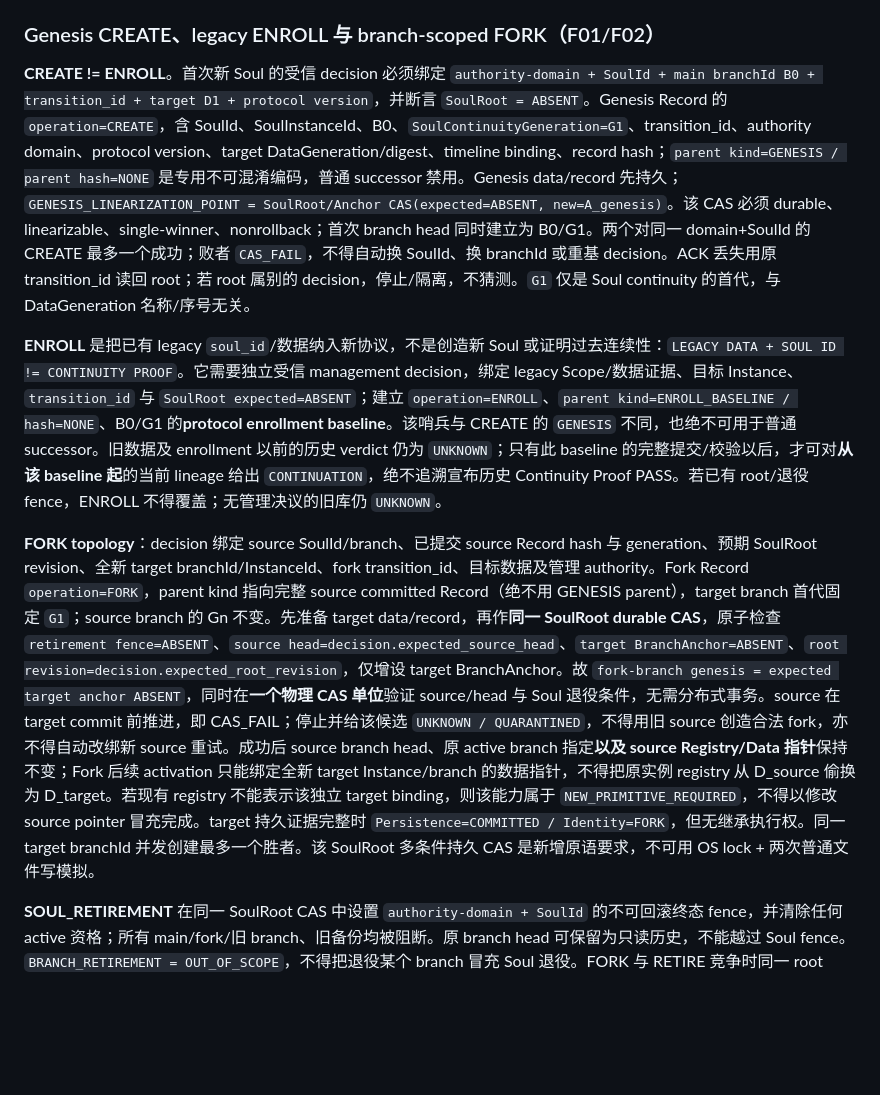
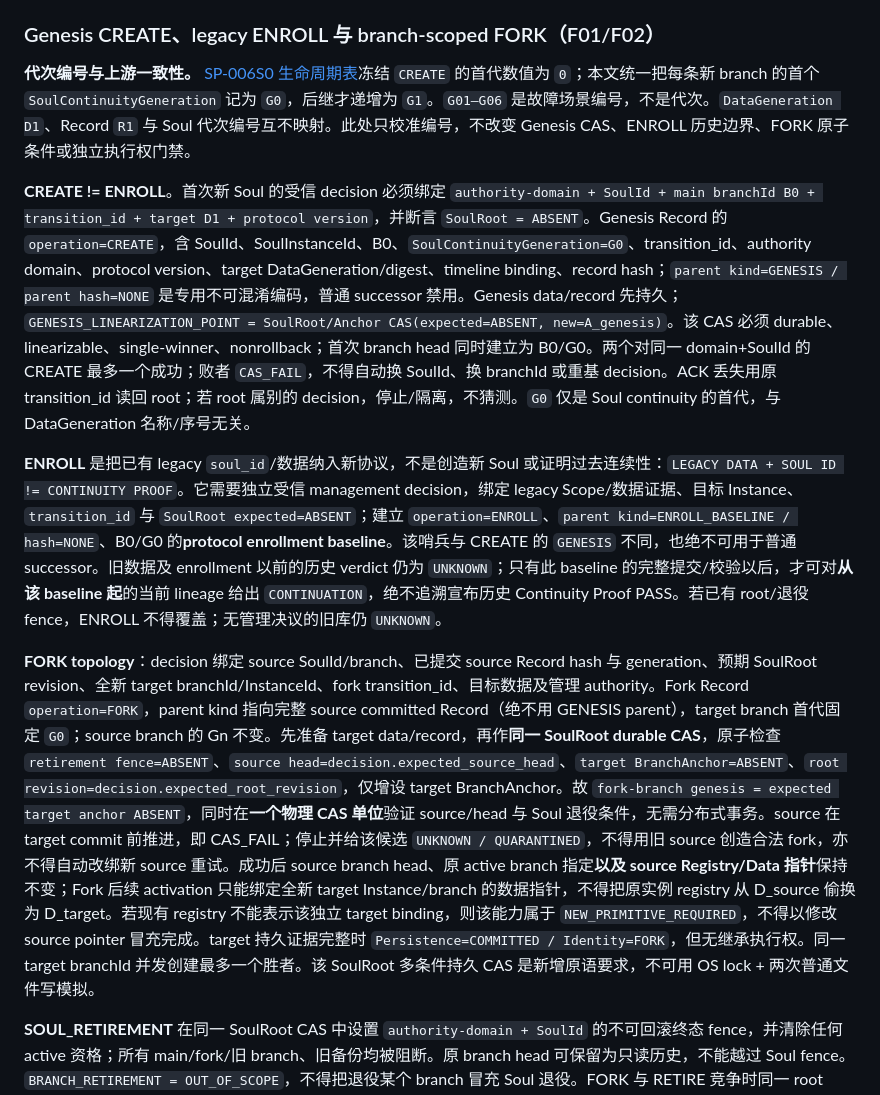
Before and after one commit to y19870785/life-engine, a Markdown page: docs/architecture/M1-P0-CONTINUITY-PERSISTENCE-PROTOCOL.md, the part around the change. Rendered like a GitHub page; blank space fills up the shorter version.

Commit message:
docs: 校准 M1-P0 Genesis 首代编号与 SP-006S0 (#52)
* docs: align M1-P0 genesis generation with SP-006S0

* docs: clarify Genesis retry wording

```diff
--- a/docs/architecture/M1-P0-CONTINUITY-PERSISTENCE-PROTOCOL.md
+++ b/docs/architecture/M1-P0-CONTINUITY-PERSISTENCE-PROTOCOL.md
@@ -53,11 +53,13 @@ Anchor 是**唯一 current-head adjudicator**，但其作用域必须明确：
 
 ### Genesis CREATE、legacy ENROLL 与 branch-scoped FORK（F01/F02）
 
-**CREATE != ENROLL**。首次新 Soul 的受信 decision 必须绑定 `authority-domain + SoulId + main branchId B0 + transition_id + target D1 + protocol version`，并断言 `SoulRoot = ABSENT`。Genesis Record 的 `operation=CREATE`，含 SoulId、SoulInstanceId、B0、`SoulContinuityGeneration=G1`、transition_id、authority domain、protocol version、target DataGeneration/digest、timeline binding、record hash；`parent kind=GENESIS / parent hash=NONE` 是专用不可混淆编码，普通 successor 禁用。Genesis data/record 先持久；`GENESIS_LINEARIZATION_POINT = SoulRoot/Anchor CAS(expected=ABSENT, new=A_genesis)`。该 CAS 必须 durable、linearizable、single-winner、nonrollback；首次 branch head 同时建立为 B0/G1。两个对同一 domain+SoulId 的 CREATE 最多一个成功；败者 `CAS_FAIL`，不得自动换 SoulId、换 branchId 或重基 decision。ACK 丢失用原 transition_id 读回 root；若 root 属别的 decision，停止/隔离，不猜测。`G1` 仅是 Soul continuity 的首代，与 DataGeneration 名称/序号无关。
+**代次编号与上游一致性。** [SP-006S0 生命周期表](SP-006S0-SOUL-CONTINUITY-ARCHITECTURE.md)冻结 `CREATE` 的首代数值为 `0`；本文统一把每条新 branch 的首个 `SoulContinuityGeneration` 记为 `G0`，后继才递增为 `G1`。`G01–G06` 是故障场景编号，不是代次。`DataGeneration D1`、Record `R1` 与 Soul 代次编号互不映射。此处只校准编号，不改变 Genesis CAS、ENROLL 历史边界、FORK 原子条件或独立执行权门禁。
 
-**ENROLL** 是把已有 legacy `soul_id`/数据纳入新协议，不是创造新 Soul 或证明过去连续性：`LEGACY DATA + SOUL ID != CONTINUITY PROOF`。它需要独立受信 management decision，绑定 legacy Scope/数据证据、目标 Instance、`transition_id` 与 `SoulRoot expected=ABSENT`；建立 `operation=ENROLL`、`parent kind=ENROLL_BASELINE / hash=NONE`、B0/G1 的**protocol enrollment baseline**。该哨兵与 CREATE 的 `GENESIS` 不同，也绝不可用于普通 successor。旧数据及 enrollment 以前的历史 verdict 仍为 `UNKNOWN`；只有此 baseline 的完整提交/校验以后，才可对**从该 baseline 起**的当前 lineage 给出 `CONTINUATION`，绝不追溯宣布历史 Continuity Proof PASS。若已有 root/退役 fence，ENROLL 不得覆盖；无管理决议的旧库仍 `UNKNOWN`。
+**CREATE != ENROLL**。首次新 Soul 的受信 decision 必须绑定 `authority-domain + SoulId + main branchId B0 + transition_id + target D1 + protocol version`，并断言 `SoulRoot = ABSENT`。Genesis Record 的 `operation=CREATE`，含 SoulId、SoulInstanceId、B0、`SoulContinuityGeneration=G0`、transition_id、authority domain、protocol version、target DataGeneration/digest、timeline binding、record hash；`parent kind=GENESIS / parent hash=NONE` 是专用不可混淆编码，普通 successor 禁用。Genesis data/record 先持久；`GENESIS_LINEARIZATION_POINT = SoulRoot/Anchor CAS(expected=ABSENT, new=A_genesis)`。该 CAS 必须 durable、linearizable、single-winner、nonrollback；首次 branch head 同时建立为 B0/G0。两个对同一 domain+SoulId 的 CREATE 最多一个成功；败者 `CAS_FAIL`，不得自动换 SoulId、换 branchId 或重基 decision。ACK 丢失用原 transition_id 读回 root；若 root 属别的 decision，停止/隔离，不猜测。`G0` 仅是 Soul continuity 的首代，与 DataGeneration 名称/序号无关。
 
-**FORK topology**：decision 绑定 source SoulId/branch、已提交 source Record hash 与 generation、预期 SoulRoot revision、全新 target branchId/InstanceId、fork transition_id、目标数据及管理 authority。Fork Record `operation=FORK`，parent kind 指向完整 source committed Record（绝不用 GENESIS parent），target branch 首代固定 `G1`；source branch 的 Gn 不变。先准备 target data/record，再作**同一 SoulRoot durable CAS**，原子检查 `retirement fence=ABSENT`、`source head=decision.expected_source_head`、`target BranchAnchor=ABSENT`、`root revision=decision.expected_root_revision`，仅增设 target BranchAnchor。故 `fork-branch genesis = expected target anchor ABSENT`，同时在**一个物理 CAS 单位**验证 source/head 与 Soul 退役条件，无需分布式事务。source 在 target commit 前推进，即 CAS_FAIL；停止并给该候选 `UNKNOWN / QUARANTINED`，不得用旧 source 创造合法 fork，亦不得自动改绑新 source 重试。成功后 source branch head、原 active branch 指定**以及 source Registry/Data 指针**保持不变；Fork 后续 activation 只能绑定全新 target Instance/branch 的数据指针，不得把原实例 registry 从 D_source 偷换为 D_target。若现有 registry 不能表示该独立 target binding，则该能力属于 `NEW_PRIMITIVE_REQUIRED`，不得以修改 source pointer 冒充完成。target 持久证据完整时 `Persistence=COMMITTED / Identity=FORK`，但无继承执行权。同一 target branchId 并发创建最多一个胜者。该 SoulRoot 多条件持久 CAS 是新增原语要求，不可用 OS lock + 两次普通文件写模拟。
+**ENROLL** 是把已有 legacy `soul_id`/数据纳入新协议，不是创造新 Soul 或证明过去连续性：`LEGACY DATA + SOUL ID != CONTINUITY PROOF`。它需要独立受信 management decision，绑定 legacy Scope/数据证据、目标 Instance、`transition_id` 与 `SoulRoot expected=ABSENT`；建立 `operation=ENROLL`、`parent kind=ENROLL_BASELINE / hash=NONE`、B0/G0 的**protocol enrollment baseline**。该哨兵与 CREATE 的 `GENESIS` 不同，也绝不可用于普通 successor。旧数据及 enrollment 以前的历史 verdict 仍为 `UNKNOWN`；只有此 baseline 的完整提交/校验以后，才可对**从该 baseline 起**的当前 lineage 给出 `CONTINUATION`，绝不追溯宣布历史 Continuity Proof PASS。若已有 root/退役 fence，ENROLL 不得覆盖；无管理决议的旧库仍 `UNKNOWN`。
+
+**FORK topology**：decision 绑定 source SoulId/branch、已提交 source Record hash 与 generation、预期 SoulRoot revision、全新 target branchId/InstanceId、fork transition_id、目标数据及管理 authority。Fork Record `operation=FORK`，parent kind 指向完整 source committed Record（绝不用 GENESIS parent），target branch 首代固定 `G0`；source branch 的 Gn 不变。先准备 target data/record，再作**同一 SoulRoot durable CAS**，原子检查 `retirement fence=ABSENT`、`source head=decision.expected_source_head`、`target BranchAnchor=ABSENT`、`root revision=decision.expected_root_revision`，仅增设 target BranchAnchor。故 `fork-branch genesis = expected target anchor ABSENT`，同时在**一个物理 CAS 单位**验证 source/head 与 Soul 退役条件，无需分布式事务。source 在 target commit 前推进，即 CAS_FAIL；停止并给该候选 `UNKNOWN / QUARANTINED`，不得用旧 source 创造合法 fork，亦不得自动改绑新 source 重试。成功后 source branch head、原 active branch 指定**以及 source Registry/Data 指针**保持不变；Fork 后续 activation 只能绑定全新 target Instance/branch 的数据指针，不得把原实例 registry 从 D_source 偷换为 D_target。若现有 registry 不能表示该独立 target binding，则该能力属于 `NEW_PRIMITIVE_REQUIRED`，不得以修改 source pointer 冒充完成。target 持久证据完整时 `Persistence=COMMITTED / Identity=FORK`，但无继承执行权。同一 target branchId 并发创建最多一个胜者。该 SoulRoot 多条件持久 CAS 是新增原语要求，不可用 OS lock + 两次普通文件写模拟。
 
 **SOUL_RETIREMENT** 在同一 SoulRoot CAS 中设置 `authority-domain + SoulId` 的不可回滚终态 fence，并清除任何 active 资格；所有 main/fork/旧 branch、旧备份均被阻断。原 branch head 可保留为只读历史，不能越过 Soul fence。`BRANCH_RETIREMENT = OUT_OF_SCOPE`，不得把退役某个 branch 冒充 Soul 退役。FORK 与 RETIRE 竞争时同一 root CAS 至多一个胜者：退役先赢则 FORK 失败并隔离；FORK 先赢则旧 retirement decision 的 expected root revision 失败，必须重新审视新 branch 并取得新受信 decision，不能自动重基。二者都不能让 fork 在已退役 Soul 下存活。
 
```
Also changed, not shown: docs/planning/M1-P0-CRASH-RECOVERY-MATRIX.md (+3 -3 lines), docs/planning/M1-P0-IMPLEMENTATION-GATE.md (+1 -1 lines).
